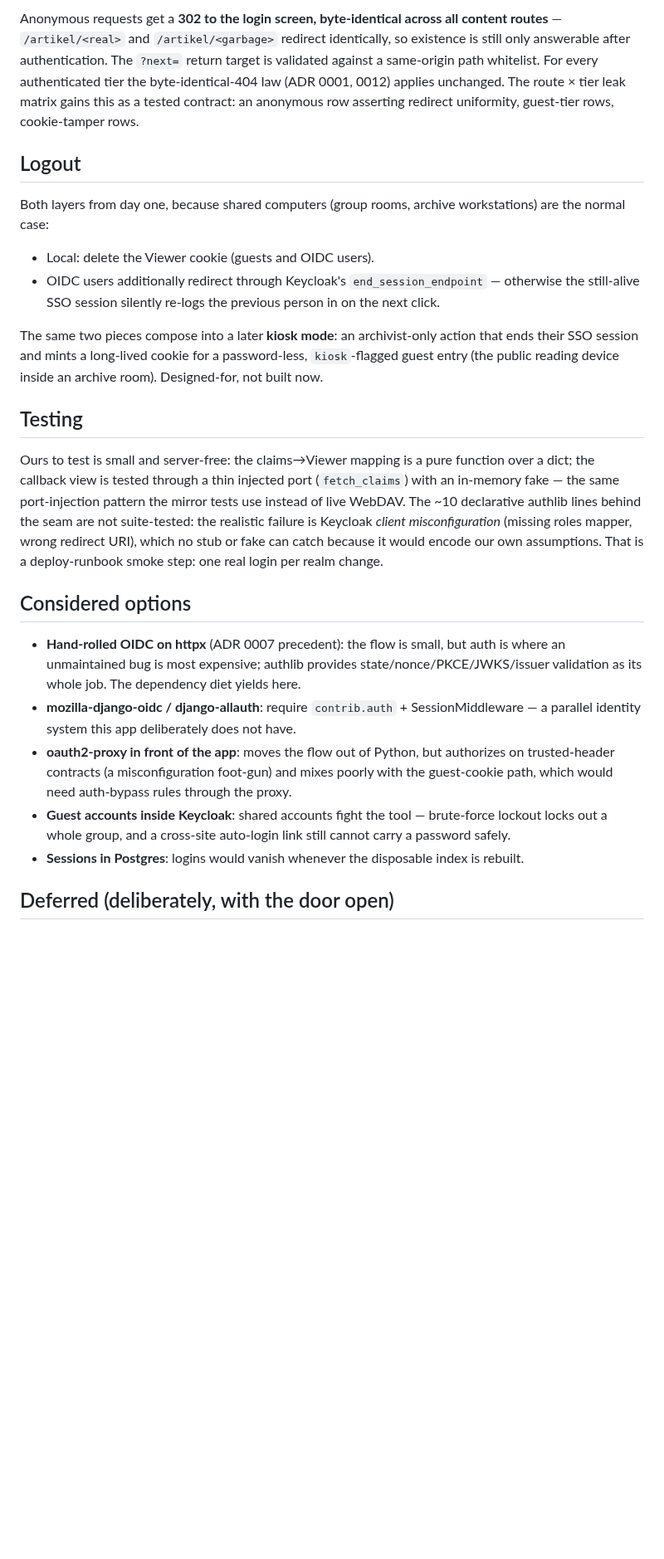
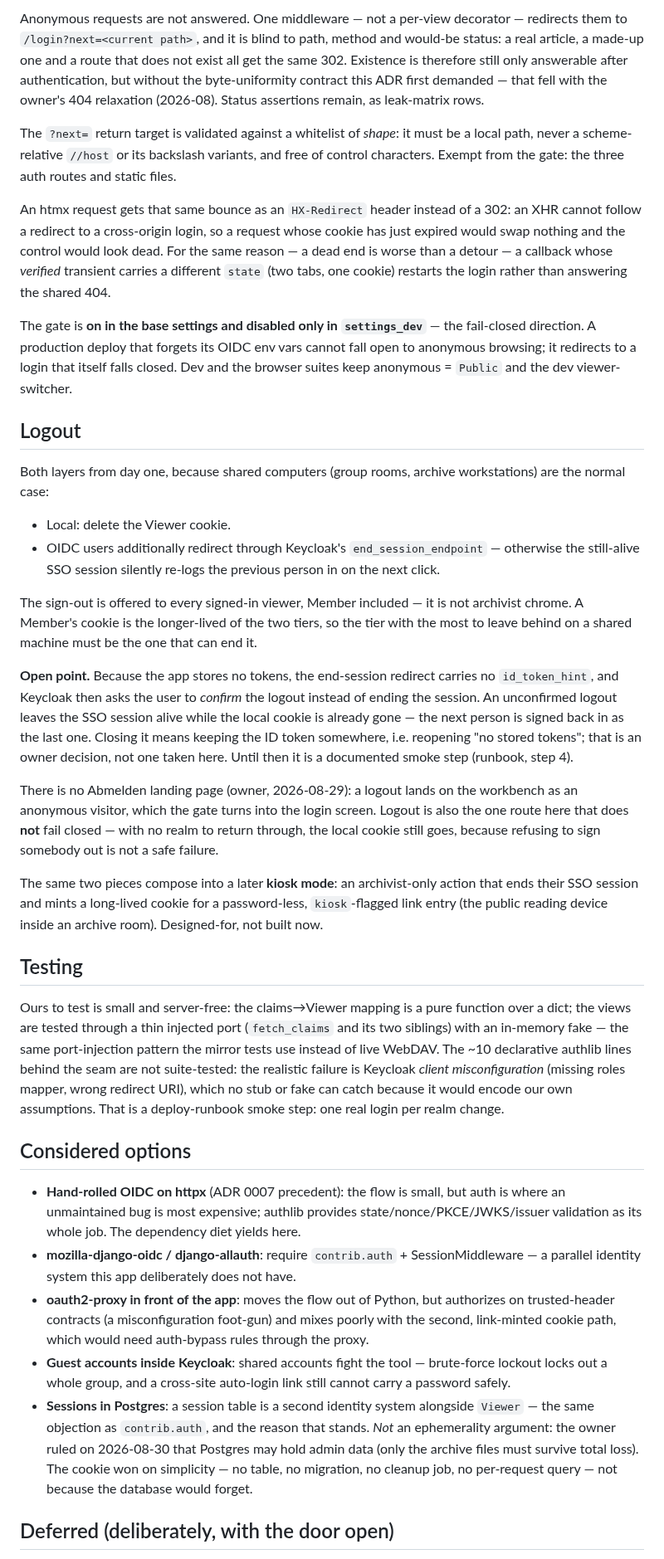
Before and after one commit to deutscher-pfadfinderbund/bundesarchiv, a Markdown page: docs/adr/0018-auth-keycloak-oidc-guest-passwords.md, the part around one of its changes. Shown at 83% size. Drawn GitHub-style; blank space fills up the shorter version.

```diff
--- a/docs/adr/0018-auth-keycloak-oidc-guest-passwords.md
+++ b/docs/adr/0018-auth-keycloak-oidc-guest-passwords.md
@@ -49,37 +65,73 @@ Consequences accepted deliberately:
 
-Anonymous requests get a **302 to the login screen, byte-identical across all
-content routes** — `/artikel/<real>` and `/artikel/<garbage>` redirect
-identically, so existence is still only answerable after authentication. The
-`?next=` return target is validated against a same-origin path whitelist. For
-every authenticated tier the byte-identical-404 law (ADR 0001, 0012) applies
-unchanged. The route × tier leak matrix gains this as a tested contract: an
-anonymous row asserting redirect uniformity, guest-tier rows, cookie-tamper
-rows.
+Anonymous requests are not answered. One middleware — not a per-view decorator —
+redirects them to `/login?next=<current path>`, and it is blind to path, method
+and would-be status: a real article, a made-up one and a route that does not
+exist all get the same 302. Existence is therefore still only answerable after
+authentication, but without the byte-uniformity contract this ADR first
+demanded — that fell with the owner's 404 relaxation (2026-08). Status
+assertions remain, as leak-matrix rows.
+
+The `?next=` return target is validated against a whitelist of *shape*: it must
+be a local path, never a scheme-relative `//host` or its backslash variants, and
+free of control characters. Exempt from the gate: the three auth routes and
+static files.
+
+An htmx request gets that same bounce as an `HX-Redirect` header instead of a
+302: an XHR cannot follow a redirect to a cross-origin login, so a request whose
+cookie has just expired would swap nothing and the control would look dead. For
+the same reason — a dead end is worse than a detour — a callback whose *verified*
+transient carries a different `state` (two tabs, one cookie) restarts the login
+rather than answering the shared 404.
+
+The gate is **on in the base settings and disabled only in `settings_dev`** —
+the fail-closed direction. A production deploy that forgets its OIDC env vars
+cannot fall open to anonymous browsing; it redirects to a login that itself
+falls closed. Dev and the browser suites keep anonymous = `Public` and the dev
+viewer-switcher.
 
 ## Logout
 
 Both layers from day one, because shared computers (group rooms, archive
 workstations) are the normal case:
 
-- Local: delete the Viewer cookie (guests and OIDC users).
-- OIDC users additionally redirect through Keycloak's
-  `end_session_endpoint` — otherwise the still-alive SSO session silently
-  re-logs the previous person in on the next click.
+- Local: delete the Viewer cookie.
+- OIDC users additionally redirect through Keycloak's `end_session_endpoint` —
+  otherwise the still-alive SSO session silently re-logs the previous person in
+  on the next click.
+
+The sign-out is offered to every signed-in viewer, Member included — it is not
+archivist chrome. A Member's cookie is the longer-lived of the two tiers, so the
+tier with the most to leave behind on a shared machine must be the one that can
+end it.
+
+**Open point.** Because the app stores no tokens, the end-session redirect
+carries no `id_token_hint`, and Keycloak then asks the user to *confirm* the
+logout instead of ending the session. An unconfirmed logout leaves the SSO
+session alive while the local cookie is already gone — the next person is signed
+back in as the last one. Closing it means keeping the ID token somewhere, i.e.
+reopening "no stored tokens"; that is an owner decision, not one taken here.
+Until then it is a documented smoke step (runbook, step 4).
+
+There is no Abmelden landing page (owner, 2026-08-29): a logout lands on the
+workbench as an anonymous visitor, which the gate turns into the login screen.
+Logout is also the one route here that does **not** fail closed — with no realm
+to return through, the local cookie still goes, because refusing to sign
+somebody out is not a safe failure.
 
 The same two pieces compose into a later **kiosk mode**: an archivist-only
 action that ends their SSO session and mints a long-lived cookie for a
-password-less, `kiosk`-flagged guest entry (the public reading device inside
-an archive room). Designed-for, not built now.
+password-less, `kiosk`-flagged link entry (the public reading device inside an
+archive room). Designed-for, not built now.
 
 ## Testing
 
 Ours to test is small and server-free: the claims→Viewer mapping is a pure
-function over a dict; the callback view is tested through a thin injected
-port (`fetch_claims`) with an in-memory fake — the same port-injection
-pattern the mirror tests use instead of live WebDAV. The ~10 declarative
-authlib lines behind the seam are not suite-tested: the realistic failure is
-Keycloak *client misconfiguration* (missing roles mapper, wrong redirect
-URI), which no stub or fake can catch because it would encode our own
+function over a dict; the views are tested through a thin injected port
+(`fetch_claims` and its two siblings) with an in-memory fake — the same
+port-injection pattern the mirror tests use instead of live WebDAV. The ~10
+declarative authlib lines behind the seam are not suite-tested: the realistic
+failure is Keycloak *client misconfiguration* (missing roles mapper, wrong
+redirect URI), which no stub or fake can catch because it would encode our own
 assumptions. That is a deploy-runbook smoke step: one real login per realm
 change.
 
@@ -94,13 +146,17 @@ change.
   not have.
 - **oauth2-proxy in front of the app**: moves the flow out of Python, but
   authorizes on trusted-header contracts (a misconfiguration foot-gun) and
-  mixes poorly with the guest-cookie path, which would need auth-bypass rules
-  through the proxy.
+  mixes poorly with the second, link-minted cookie path, which would need
+  auth-bypass rules through the proxy.
 - **Guest accounts inside Keycloak**: shared accounts fight the tool —
   brute-force lockout locks out a whole group, and a cross-site auto-login
   link still cannot carry a password safely.
-- **Sessions in Postgres**: logins would vanish whenever the disposable
-  index is rebuilt.
+- **Sessions in Postgres**: a session table is a second identity system
+  alongside `Viewer` — the same objection as `contrib.auth`, and the reason
+  that stands. *Not* an ephemerality argument: the owner ruled on 2026-08-30
+  that Postgres may hold admin data (only the archive files must survive total
+  loss). The cookie won on simplicity — no table, no migration, no cleanup job,
+  no per-request query — not because the database would forget.
 
 ## Deferred (deliberately, with the door open)
 
```
Also changed, not shown: other parts of docs/adr/0018-auth-keycloak-oidc-guest-passwords.md (+49 -32 lines), docs/design/userflows.md (+8 -4 lines).
